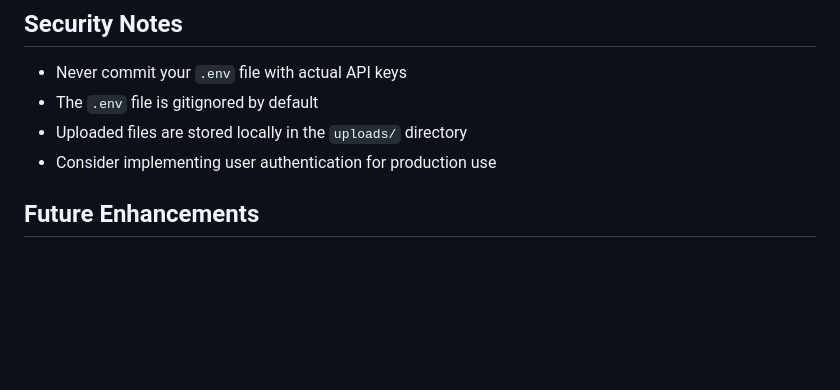
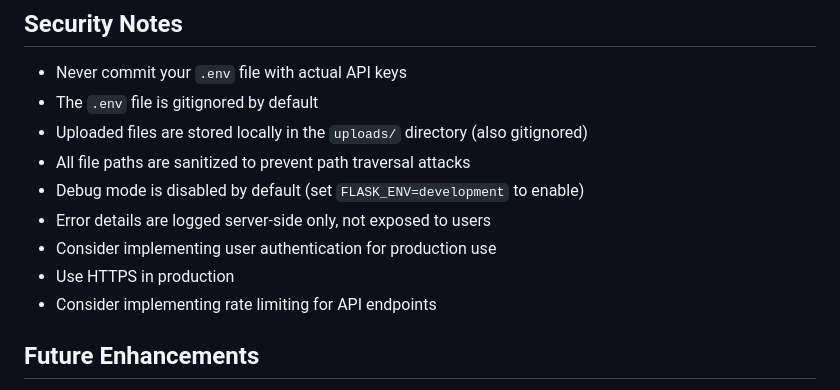
Before and after one commit to poojanagvekar/checkwealth, a Markdown page: README.md, the part around the change. Rendered like a GitHub page; blank space fills up the shorter version.

Commit message:
Add deployment guide and update security documentation
Co-authored-by: poojanagvekar <107416737+poojanagvekar@users.noreply.github.com>

```diff
--- a/README.md
+++ b/README.md
@@ -218,8 +218,13 @@ Edit `app.py` to customize:
 
 - Never commit your `.env` file with actual API keys
 - The `.env` file is gitignored by default
-- Uploaded files are stored locally in the `uploads/` directory
+- Uploaded files are stored locally in the `uploads/` directory (also gitignored)
+- All file paths are sanitized to prevent path traversal attacks
+- Debug mode is disabled by default (set `FLASK_ENV=development` to enable)
+- Error details are logged server-side only, not exposed to users
 - Consider implementing user authentication for production use
+- Use HTTPS in production
+- Consider implementing rate limiting for API endpoints
 
 ## Future Enhancements
 
```
Also changed, not shown: DEPLOYMENT.md (added, +120 -0 lines).
